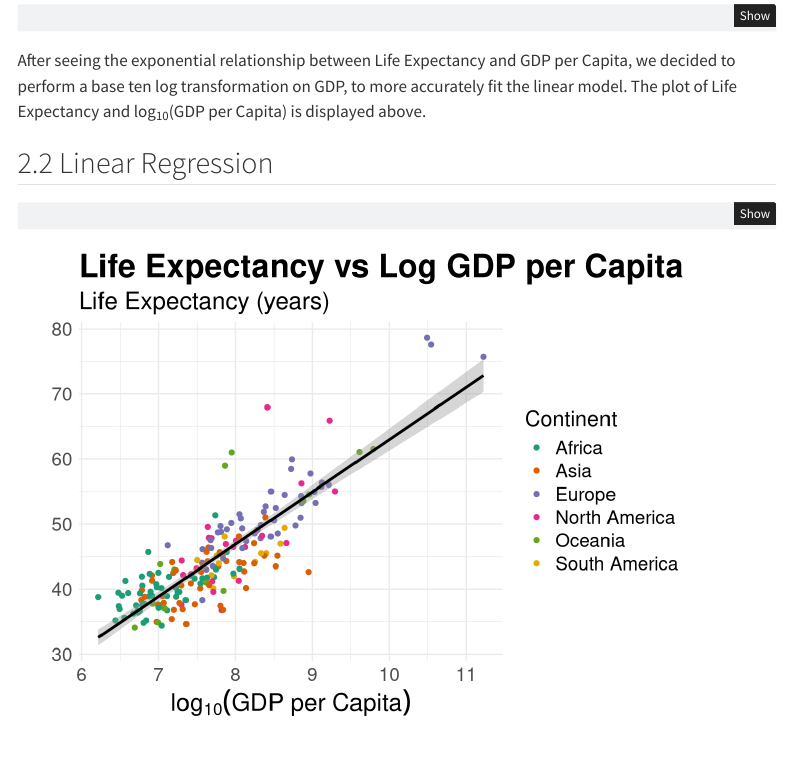
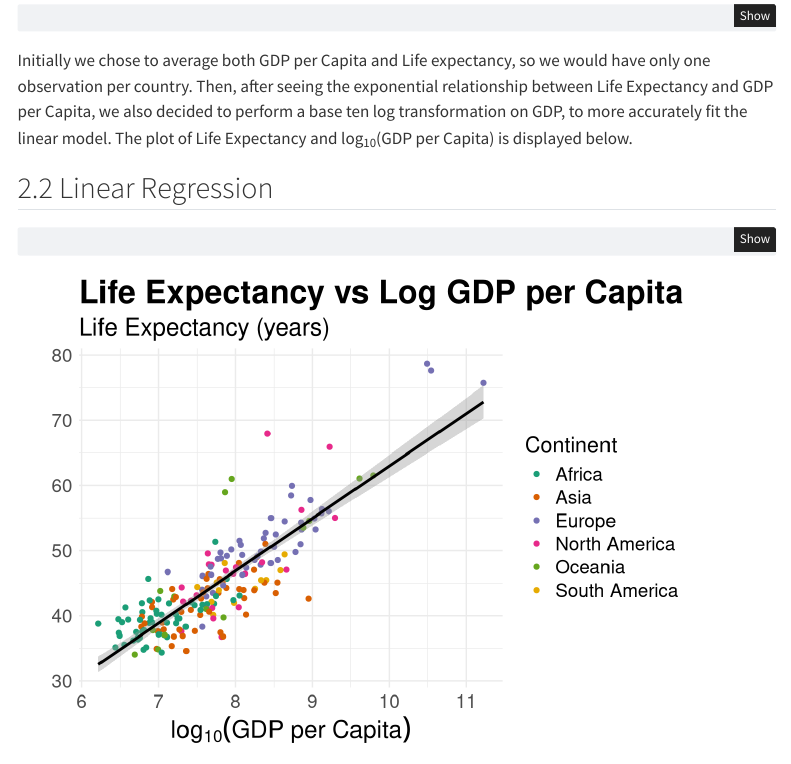
Before and after one commit to gapsay/stat331-FinalProject, a Quarto document (final_project_stat331.qmd): the page in a window 1100 px wide, from 2460 px down. Rendered offline with R 4.5, knitr and Pandoc in place of Quarto, with nearby package versions; some code elsewhere in the file could not run offline; menus at the side of the page are left out.

Commit message:
2.1 blurb

````diff
--- a/final_project_stat331.qmd
+++ b/final_project_stat331.qmd
@@ -254,7 +254,7 @@ ggplot(gdp_lex, aes(log_gdp, life_expectancy, color = Continent)) +
   ease_aes("linear")
 ```
 
-After seeing the exponential relationship between Life Expectancy and GDP per Capita, we decided to perform a base ten log transformation on GDP, to more accurately fit the linear model. The plot of Life Expectancy and log<sub>10</sub>(GDP per Capita) is displayed above.
+Initially we chose to average both GDP per Capita and Life expectancy, so we would have only one observation per country. Then, after seeing the exponential relationship between Life Expectancy and GDP per Capita, we also decided to perform a base ten log transformation on GDP, to more accurately fit the linear model. The plot of Life Expectancy and log<sub>10</sub>(GDP per Capita) is displayed below.
 
 ## 2.2 Linear Regression
 
````
